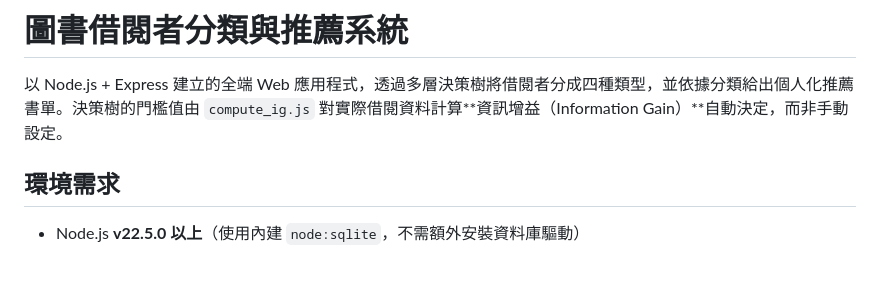
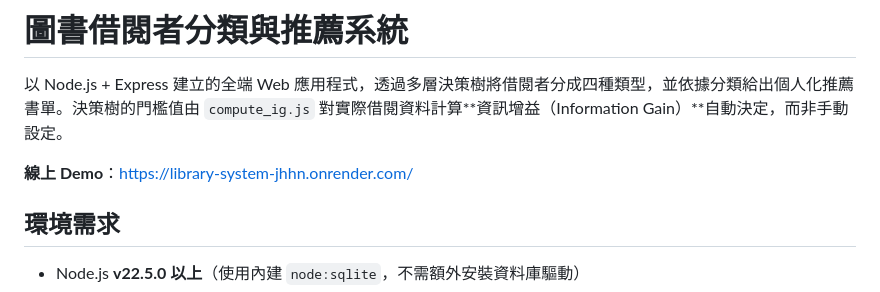
Before and after one commit to fuxxn/library-system, a Markdown page: README.md, the part around the change. Rendered like a GitHub page; blank space fills up the shorter version.

Commit message:
docs: 加入 Render 線上 Demo 網址

```diff
--- a/README.md
+++ b/README.md
@@ -1,6 +1,8 @@
 # 圖書借閱者分類與推薦系統
 
 以 Node.js + Express 建立的全端 Web 應用程式，透過多層決策樹將借閱者分成四種類型，並依據分類給出個人化推薦書單。決策樹的門檻值由 `compute_ig.js` 對實際借閱資料計算**資訊增益（Information Gain）**自動決定，而非手動設定。
+
+**線上 Demo**：https://library-system-jhhn.onrender.com/
 
 ## 環境需求
 
```
